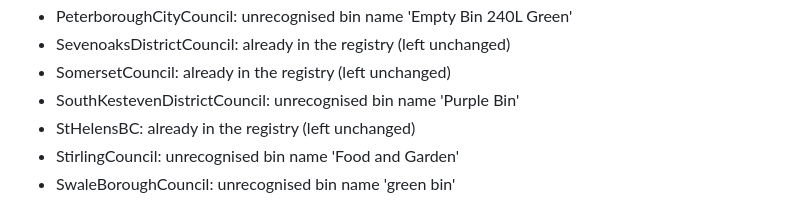
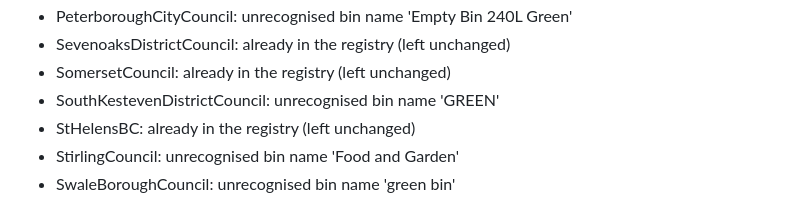
Before and after one commit to nialltm-bit/bin-day, a Markdown page: docs/spike-results/generated-registry-report.md, the part around the change. Rendered like a GitHub page.

Commit message:
Generate registry entries for councils that probed cleanly [skip ci]

```diff
--- a/docs/spike-results/generated-registry-report.md
+++ b/docs/spike-results/generated-registry-report.md
@@ -64,7 +64,7 @@ Added 0 councils. Left out 67.
 - PeterboroughCityCouncil: unrecognised bin name 'Empty Bin 240L Green'
 - SevenoaksDistrictCouncil: already in the registry (left unchanged)
 - SomersetCouncil: already in the registry (left unchanged)
-- SouthKestevenDistrictCouncil: unrecognised bin name 'Purple Bin'
+- SouthKestevenDistrictCouncil: unrecognised bin name 'GREEN'
 - StHelensBC: already in the registry (left unchanged)
 - StirlingCouncil: unrecognised bin name 'Food and Garden'
 - SwaleBoroughCouncil: unrecognised bin name 'green bin'
```
